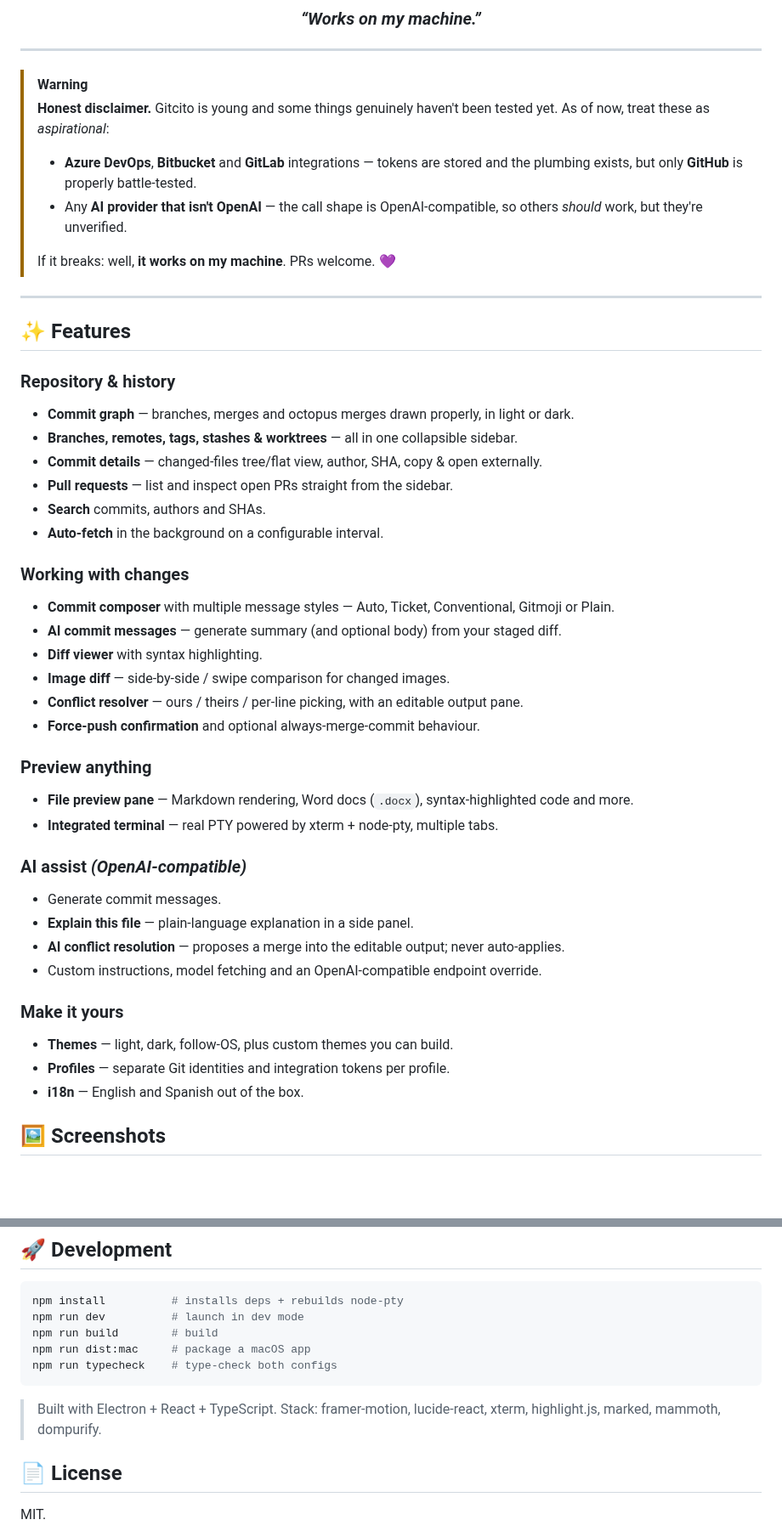
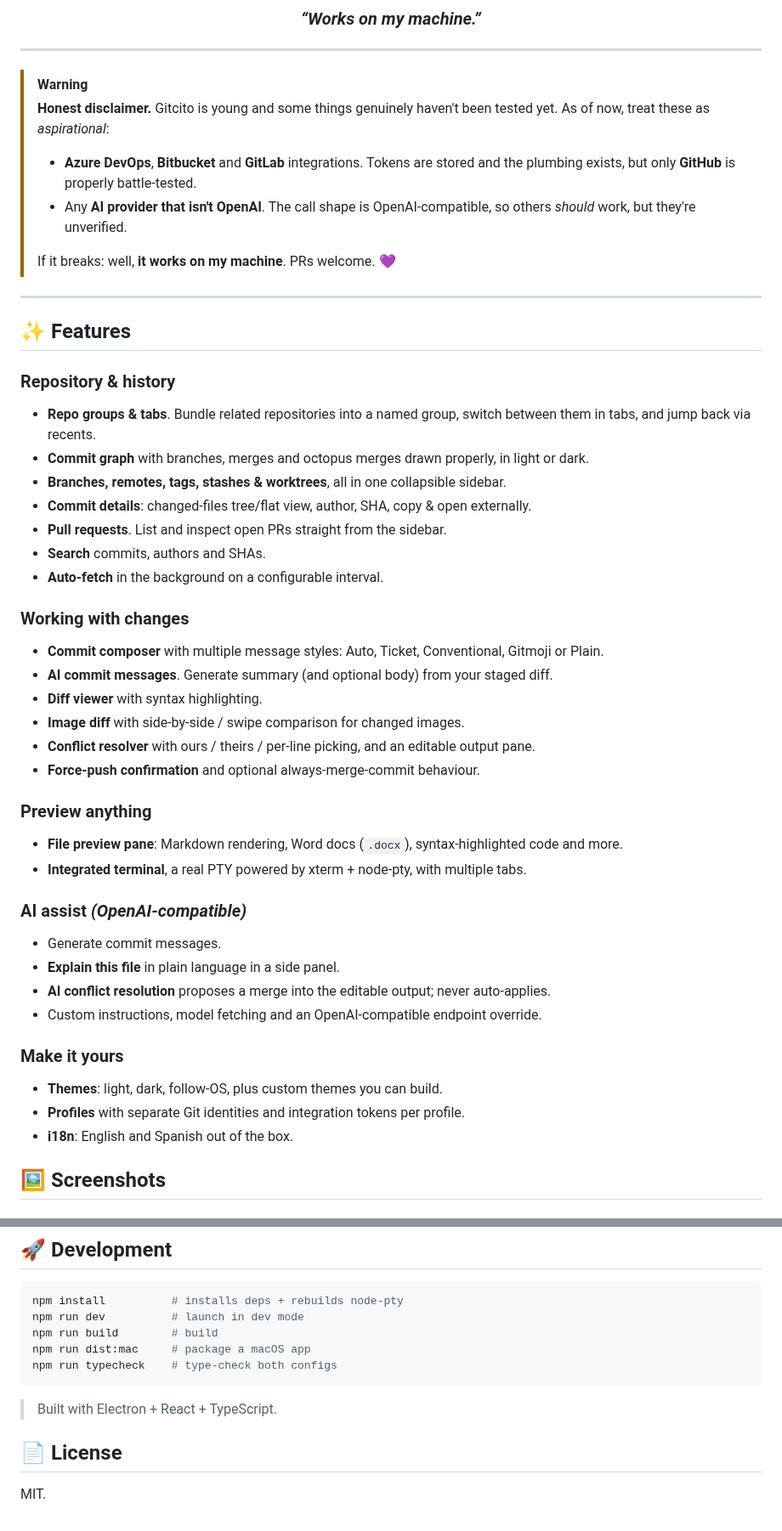
Before and after one commit to MyAppDesk/gitcito, a Markdown page: README.md, 2 parts joined by grey strips. Shown at 85% size. GitHub-like rendering; blank space fills up the shorter version.

Commit message:
docs: update README with new features

````diff
--- a/README.md
+++ b/README.md
@@ -16,9 +16,9 @@
 > [!WARNING]
 > **Honest disclaimer.** Gitcito is young and some things genuinely haven't been
 > tested yet. As of now, treat these as _aspirational_:
-> - **Azure DevOps**, **Bitbucket** and **GitLab** integrations — tokens are
+> - **Azure DevOps**, **Bitbucket** and **GitLab** integrations. Tokens are
 >   stored and the plumbing exists, but only **GitHub** is properly battle-tested.
-> - Any **AI provider that isn't OpenAI** — the call shape is OpenAI-compatible,
+> - Any **AI provider that isn't OpenAI**. The call shape is OpenAI-compatible,
 >   so others _should_ work, but they're unverified.
 >
 > If it breaks: well, **it works on my machine**. PRs welcome. 💜
@@ -28,35 +28,36 @@
 ## ✨ Features
 
 ### Repository & history
-- **Commit graph** — branches, merges and octopus merges drawn properly, in light or dark.
-- **Branches, remotes, tags, stashes & worktrees** — all in one collapsible sidebar.
-- **Commit details** — changed-files tree/flat view, author, SHA, copy & open externally.
-- **Pull requests** — list and inspect open PRs straight from the sidebar.
+- **Repo groups & tabs**. Bundle related repositories into a named group, switch between them in tabs, and jump back via recents.
+- **Commit graph** with branches, merges and octopus merges drawn properly, in light or dark.
+- **Branches, remotes, tags, stashes & worktrees**, all in one collapsible sidebar.
+- **Commit details**: changed-files tree/flat view, author, SHA, copy & open externally.
+- **Pull requests**. List and inspect open PRs straight from the sidebar.
 - **Search** commits, authors and SHAs.
 - **Auto-fetch** in the background on a configurable interval.
 
 ### Working with changes
-- **Commit composer** with multiple message styles — Auto, Ticket, Conventional, Gitmoji or Plain.
-- **AI commit messages** — generate summary (and optional body) from your staged diff.
+- **Commit composer** with multiple message styles: Auto, Ticket, Conventional, Gitmoji or Plain.
+- **AI commit messages**. Generate summary (and optional body) from your staged diff.
 - **Diff viewer** with syntax highlighting.
-- **Image diff** — side-by-side / swipe comparison for changed images.
-- **Conflict resolver** — ours / theirs / per-line picking, with an editable output pane.
+- **Image diff** with side-by-side / swipe comparison for changed images.
+- **Conflict resolver** with ours / theirs / per-line picking, and an editable output pane.
 - **Force-push confirmation** and optional always-merge-commit behaviour.
 
 ### Preview anything
-- **File preview pane** — Markdown rendering, Word docs (`.docx`), syntax-highlighted code and more.
-- **Integrated terminal** — real PTY powered by xterm + node-pty, multiple tabs.
+- **File preview pane**: Markdown rendering, Word docs (`.docx`), syntax-highlighted code and more.
+- **Integrated terminal**, a real PTY powered by xterm + node-pty, with multiple tabs.
 
 ### AI assist _(OpenAI-compatible)_
 - Generate commit messages.
-- **Explain this file** — plain-language explanation in a side panel.
-- **AI conflict resolution** — proposes a merge into the editable output; never auto-applies.
+- **Explain this file** in plain language in a side panel.
+- **AI conflict resolution** proposes a merge into the editable output; never auto-applies.
 - Custom instructions, model fetching and an OpenAI-compatible endpoint override.
 
 ### Make it yours
-- **Themes** — light, dark, follow-OS, plus custom themes you can build.
-- **Profiles** — separate Git identities and integration tokens per profile.
-- **i18n** — English and Spanish out of the box.
+- **Themes**: light, dark, follow-OS, plus custom themes you can build.
+- **Profiles** with separate Git identities and integration tokens per profile.
+- **i18n**: English and Spanish out of the box.
 
 ## 🖼️ Screenshots
 
@@ -88,8 +94,7 @@ npm run dist:mac     # package a macOS app
 npm run typecheck    # type-check both configs
 ```
 
-> Built with Electron + React + TypeScript. Stack: framer-motion, lucide-react,
-> xterm, highlight.js, marked, mammoth, dompurify.
+> Built with Electron + React + TypeScript.
 
 ## 📄 License
 
````
Also changed, not shown: other parts of README.md (+6 -1 lines), docs/screenshots/repo-groups.png (added).
